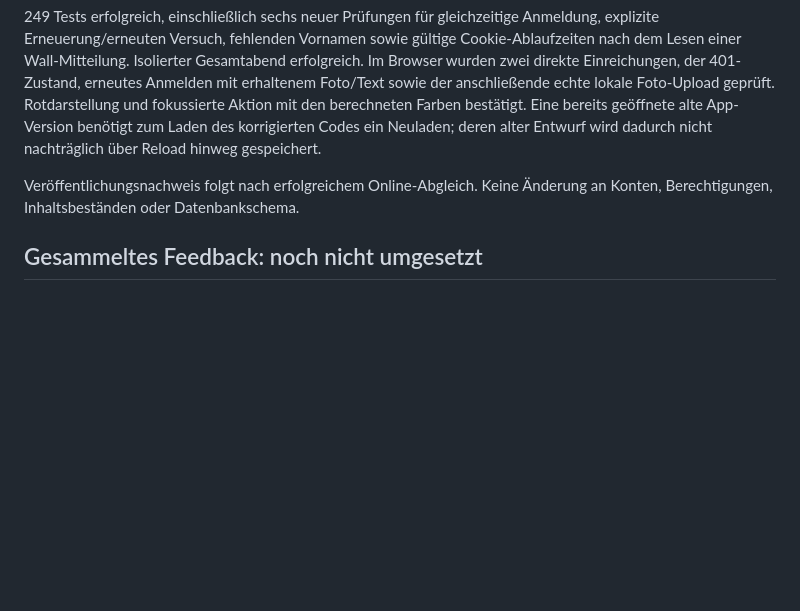
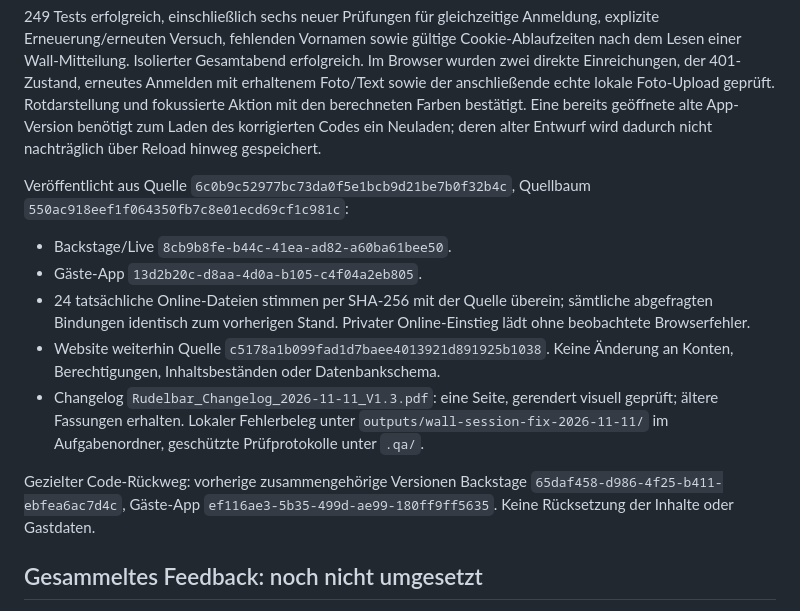
Before and after one commit to christopherharmszd/rudelbar-2.0, a Markdown page: docs/wall-session-2026-11-11.md, the part around the change. GitHub-like rendering; blank space fills up the shorter version.

Commit message:
Record verified Wall session fix and separate feedback backlog

```diff
--- a/docs/wall-session-2026-11-11.md
+++ b/docs/wall-session-2026-11-11.md
@@ -21,7 +21,15 @@ Zusätzlich belegt: Die vorzeitigen Rückgaben beim Lesen von Wall-, Gesprächs-
 
 249 Tests erfolgreich, einschließlich sechs neuer Prüfungen für gleichzeitige Anmeldung, explizite Erneuerung/erneuten Versuch, fehlenden Vornamen sowie gültige Cookie-Ablaufzeiten nach dem Lesen einer Wall-Mitteilung. Isolierter Gesamtabend erfolgreich. Im Browser wurden zwei direkte Einreichungen, der 401-Zustand, erneutes Anmelden mit erhaltenem Foto/Text sowie der anschließende echte lokale Foto-Upload geprüft. Rotdarstellung und fokussierte Aktion mit den berechneten Farben bestätigt. Eine bereits geöffnete alte App-Version benötigt zum Laden des korrigierten Codes ein Neuladen; deren alter Entwurf wird dadurch nicht nachträglich über Reload hinweg gespeichert.
 
-Veröffentlichungsnachweis folgt nach erfolgreichem Online-Abgleich. Keine Änderung an Konten, Berechtigungen, Inhaltsbeständen oder Datenbankschema.
+Veröffentlicht aus Quelle `6c0b9c52977bc73da0f5e1bcb9d21be7b0f32b4c`, Quellbaum `550ac918eef1f064350fb7c8e01ecd69cf1c981c`:
+
+- Backstage/Live `8cb9b8fe-b44c-41ea-ad82-a60ba61bee50`.
+- Gäste-App `13d2b20c-d8aa-4d0a-b105-c4f04a2eb805`.
+- 24 tatsächliche Online-Dateien stimmen per SHA-256 mit der Quelle überein; sämtliche abgefragten Bindungen identisch zum vorherigen Stand. Privater Online-Einstieg lädt ohne beobachtete Browserfehler.
+- Website weiterhin Quelle `c5178a1b099fad1d7baee4013921d891925b1038`. Keine Änderung an Konten, Berechtigungen, Inhaltsbeständen oder Datenbankschema.
+- Changelog `Rudelbar_Changelog_2026-11-11_V1.3.pdf`: eine Seite, gerendert visuell geprüft; ältere Fassungen erhalten. Lokaler Fehlerbeleg unter `outputs/wall-session-fix-2026-11-11/` im Aufgabenordner, geschützte Prüfprotokolle unter `.qa/`.
+
+Gezielter Code-Rückweg: vorherige zusammengehörige Versionen Backstage `65daf458-d986-4f25-b411-ebfea6ac7d4c`, Gäste-App `ef116ae3-5b35-499d-ae99-180ff9ff5635`. Keine Rücksetzung der Inhalte oder Gastdaten.
 
 ## Gesammeltes Feedback: noch nicht umgesetzt
 
```
Also changed, not shown: docs/CURRENT.md (+4 -4 lines), docs/production-release.md (+6 -0 lines).
